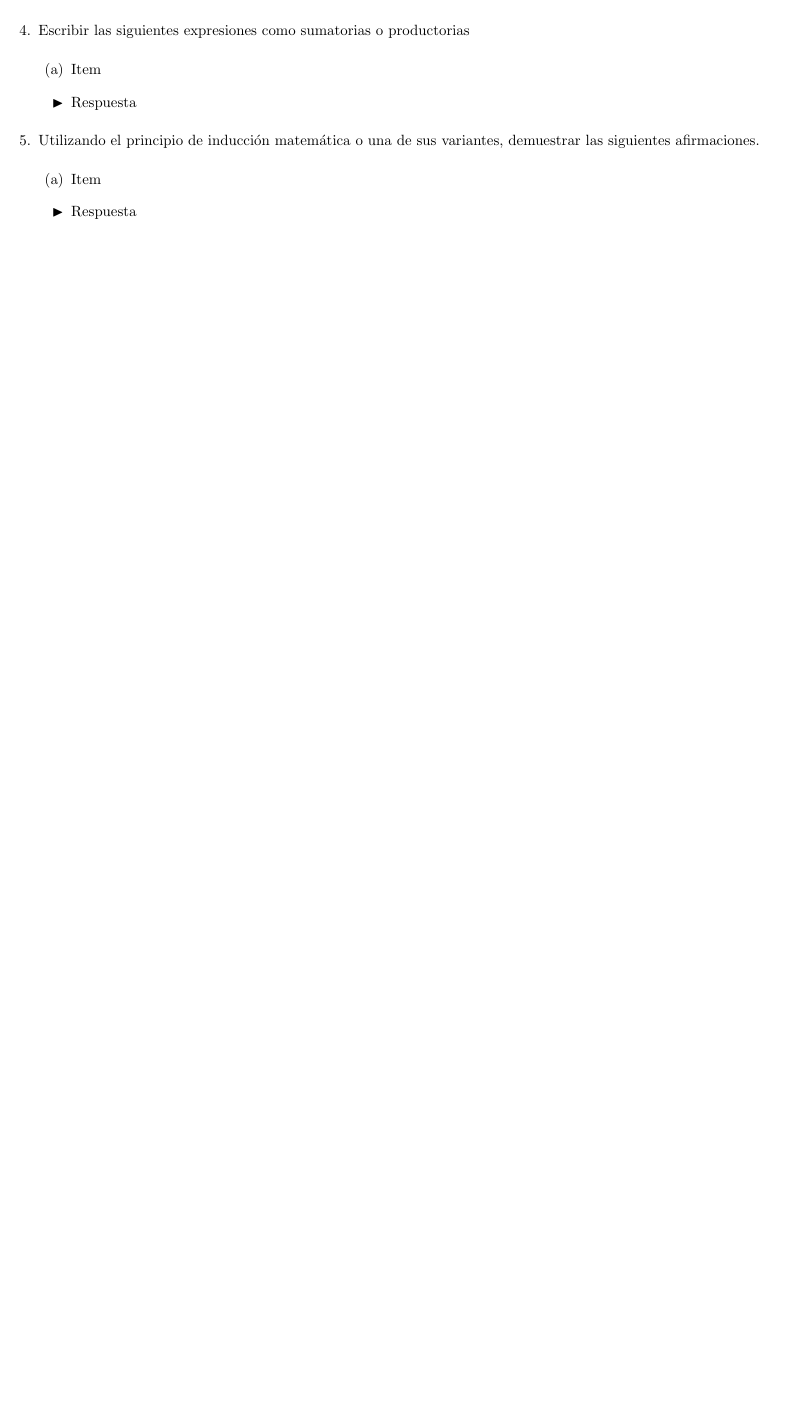
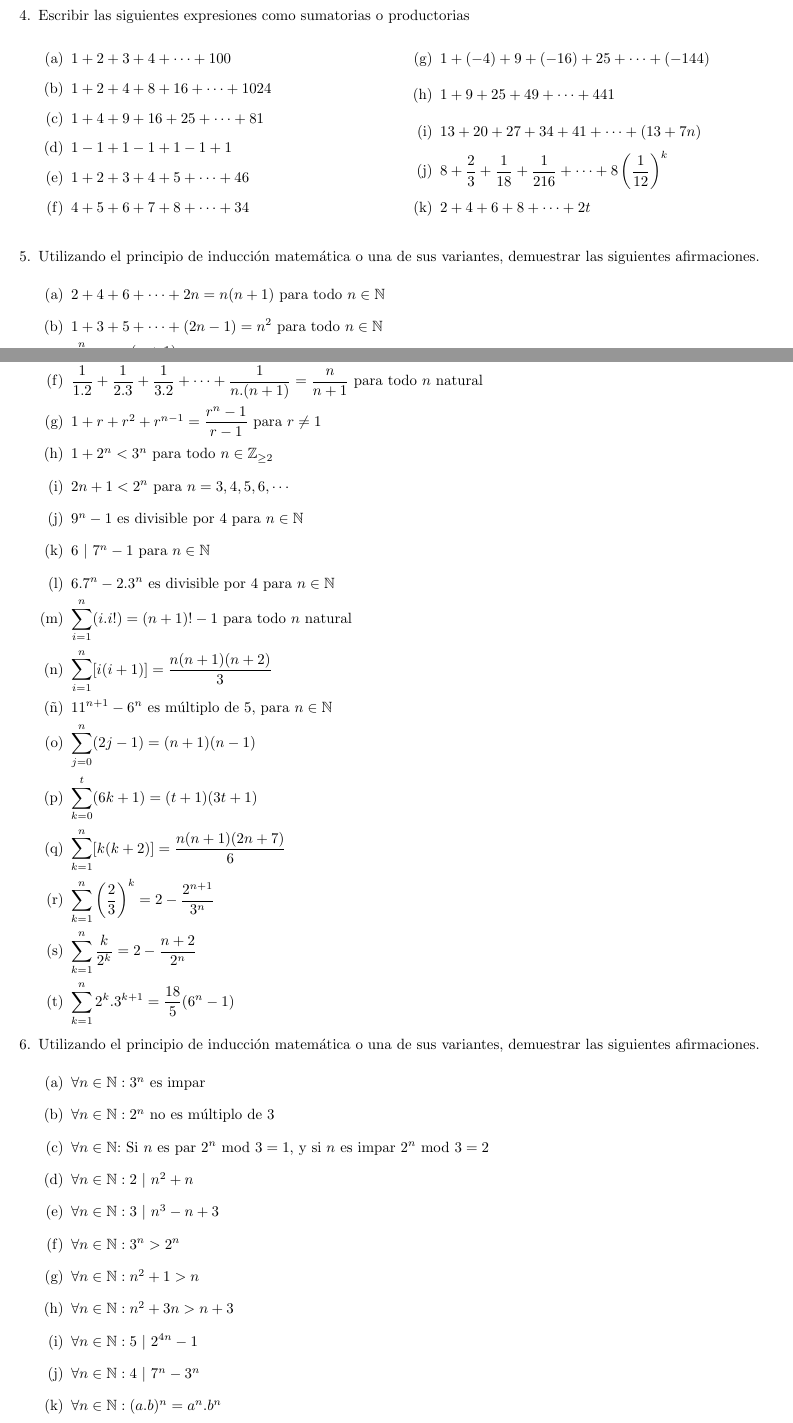
Before and after one commit to rcossio/practicaM1UNQ, a LaTeX document (practica_7/practica7.tex, which reads template_practica.cls): part of page 2 of 2 before the commit and two parts of pages 2 and 3 of 4 after it, the two joined at a grey line, cut so that both start at the same text, the shorter picture padded with empty space. Compiled offline with pdfLaTeX.

Commit message:
dirty commit but almost done with draft

```diff
--- a/practica_7/practica7.tex
+++ b/practica_7/practica7.tex
@@ -67 +77,0 @@
-		\answer Respuesta
@@ -69,13 +93,58 @@
 	\end{enumcols}
 
 	\exercise Escribir las siguientes expresiones como sumatorias o productorias
-	\begin{enumcols}
-		\item Item
-		\answer Respuesta
+	\begin{enumcols} [2]
+		\item $1+2+3+4+\cdots+100$
+		\item $1+2+4+8+16+\cdots+1024$
+		\item $1 + 4 + 9 + 16 + 25 + \cdots + 81$
+		\item $1 - 1 + 1 - 1 + 1 - 1 + 1$
+		\item $1 + 2 + 3 + 4 + 5 + \cdots +46$
+		\item $4 + 5 + 6 + 7 + 8 + \cdots +34$
+		\item $1+(-4)+9+(-16)+25+\cdots+(-144)$
+		\item $1+9+25+49+\cdots+441$
+		\item $13 + 20 + 27 + 34 + 41 + \cdots + (13 + 7n)$
+		\item $8 + \f{2}{3} + \f{1}{18} + \f{1}{216} + \cdots + 8 \left(\f{1}{12}\right)^k$
+		\item $2 + 4 + 6 + 8 + \cdots + 2t$
+
 
 	\end{enumcols}
 
 	\exercise Utilizando el principio de inducción matemática o una de sus variantes, demuestrar las siguientes afirmaciones.
 	\begin{enumcols}
-		\item Item
-		\answer Respuesta
+		\item $2+4+6+\cdots+2n=n(n+1)$ para todo $n \in \N$
+		\item $1+3+5+\cdots+(2n-1) = n^2 $ para todo $n \in \N$
+		\item $\Sum_{i=1}^{n} i = \f{n(n+1)}{2}$ para todo $n \in \N$
+		\item $\Sum_{i=1}^{n} i^2 = \f{n(n+1)(2n+1)}{6}$ para todo $n \in \N$
+		\item $\Sum_{i=1}^{n} i^3 = \f{n^2(n+1)^2}{4}$ para todo $n \in \N$
+		\item $\f{1}{1.2}+\f{1}{2.3}+\f{1}{3.2}+\cdots+\f{1}{n.(n+1)}=\f{n}{n+1}$ para todo $n$ natural
+		\item $1+r+r^2+r^{n-1}=\f{r^n-1}{r-1}$ para $r\neq1$
+		\item $1+2^n < 3^n$ para todo $n \in \Z_{\geq 2}$
+		\item $2n+1 < 2^n$ para $n= 3,4,5,6, \cdots$
+		\item $9^n-1$ es divisible por $4$ para $n\in \N$
+		\item $6~|~7^n-1$ para $n\in \N$
+		\item $6.7^n-2.3^n$ es divisible por $4$ para $n \in \N$
+		\item $\Sum_{i=1}^{n} (i.i!) = (n+1)! -1$ para todo $n$ natural
+		\item $\Sum_{i=1}^{n} [i(i+1)] = \f{n(n+1)(n+2)}{3}$
+		\item $11^{n+1}-6^n$ es múltiplo de $5$, para $n\in\N$
+		\item $\Sum_{j=0}^n (2j-1) = (n+1)(n-1)$
+		\item $\Sum_{k=0}^t (6k+1) = (t+1)(3t+1)$
+		\item $\Sum_{k=1}^{n} [k(k+2)]=\f{n(n+1)(2n+7)}{6}$
+		\item $\Sum_{k=1}^{n} \left(\f{2}{3}\right)^k=2-\f{2^{n+1}}{3^n}$
+		\item $\Sum_{k=1}^{n} \f{k}{2^k} = 2- \f{n+2}{2^n}$
+		\item $\Sum_{k=1}^{n} 2^{k}. 3^{k+1} = \f{18}{5}(6^n-1)$
+	\end{enumcols}
+
+	\exercise Utilizando el principio de inducción matemática o una de sus variantes, demuestrar las siguientes afirmaciones.
+	\begin{enumcols}
+		\item $\forall n\in \N: 3^n$ es impar
+		\item $\forall n\in \N: 2^n$ no es múltiplo de $3$
+		\item $\forall n\in \N$: Si $n$ es par $2^n \text{ mod } 3=1$, y si $n$ es impar $2^n \text{ mod } 3=2$
+		\item $\forall n\in \N: 2 ~|~ n^2+n$
+		\item $\forall n\in \N: 3 ~|~ n^3-n+3$
+		\item $\forall n\in \N: 3^n > 2^n$
+		\item $\forall n\in \N: n^2+1 > n$
+		\item $\forall n\in \N: n^2+3n > n+3$
+		\item $\forall n\in \N: 5 ~|~ 2^{4n} -1$
+		\item $\forall n\in \N: 4 ~|~ 7^n -3^n$
+		\item $\forall n\in \N: (a.b)^n = a^n. b^n$
+		\item $\forall n\in \N: a^m.a^n = a^{m+n}$
--- a/template_practica.cls
+++ b/template_practica.cls
@@ -85,6 +85,8 @@
 \newcommand{\ceil}[1]{\lceil #1 \rceil}
 \newcommand{\degs}{^{\circ}} % Degree symbol
 \newcommand{\Sum}{\displaystyle\sum}
+\newcommand{\Prod}{\displaystyle\prod}
+
 
 \NewDocumentCommand{\FormatItem}{m}{#1\\[-4pt]}
 
```
Also changed, not shown: practica_7/practica7.tex (38 more changed lines).
